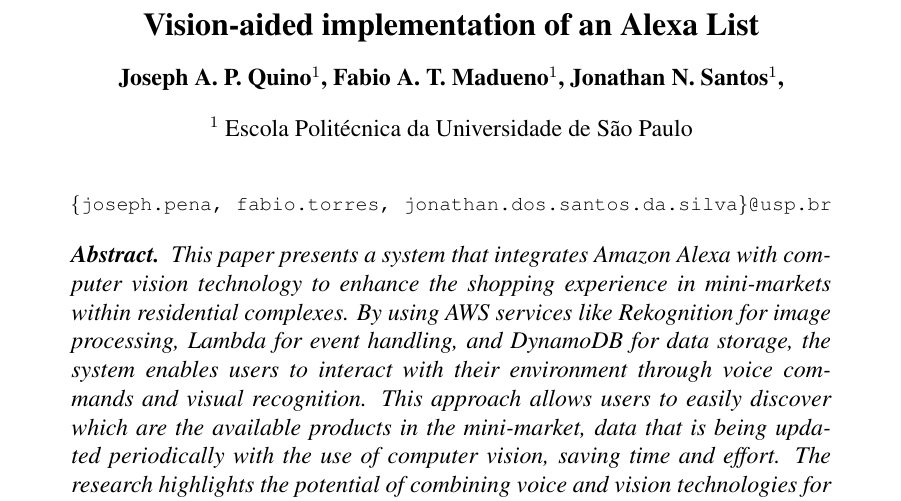
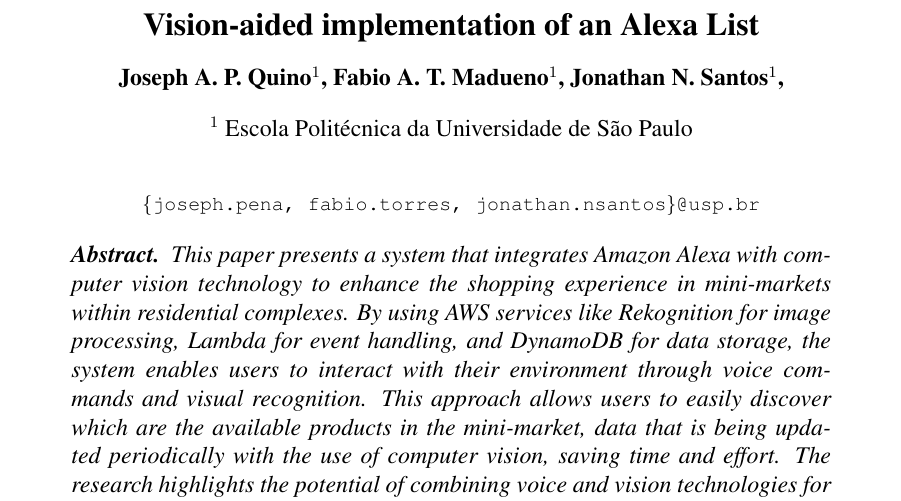
Before and after one commit to fabiotorresmad/vision-aided-alexa-list, a LaTeX paper (docs/article/main.tex): part of page 1 of 11, cut so that both start at the same text. Compiled offline with pdfLaTeX.

Commit message:
docs: fix my email

```diff
--- a/docs/article/main.tex
+++ b/docs/article/main.tex
@@ -22,7 +22,7 @@
 
 \address{
   Escola Politécnica da Universidade de São Paulo\\
-  \email{\{joseph.pena, fabio.torres, jonathan.dos.santos.da.silva\}@usp.br}
+  \email{\{joseph.pena, fabio.torres, jonathan.nsantos\}@usp.br}
 }
 
 \begin{document}
```
